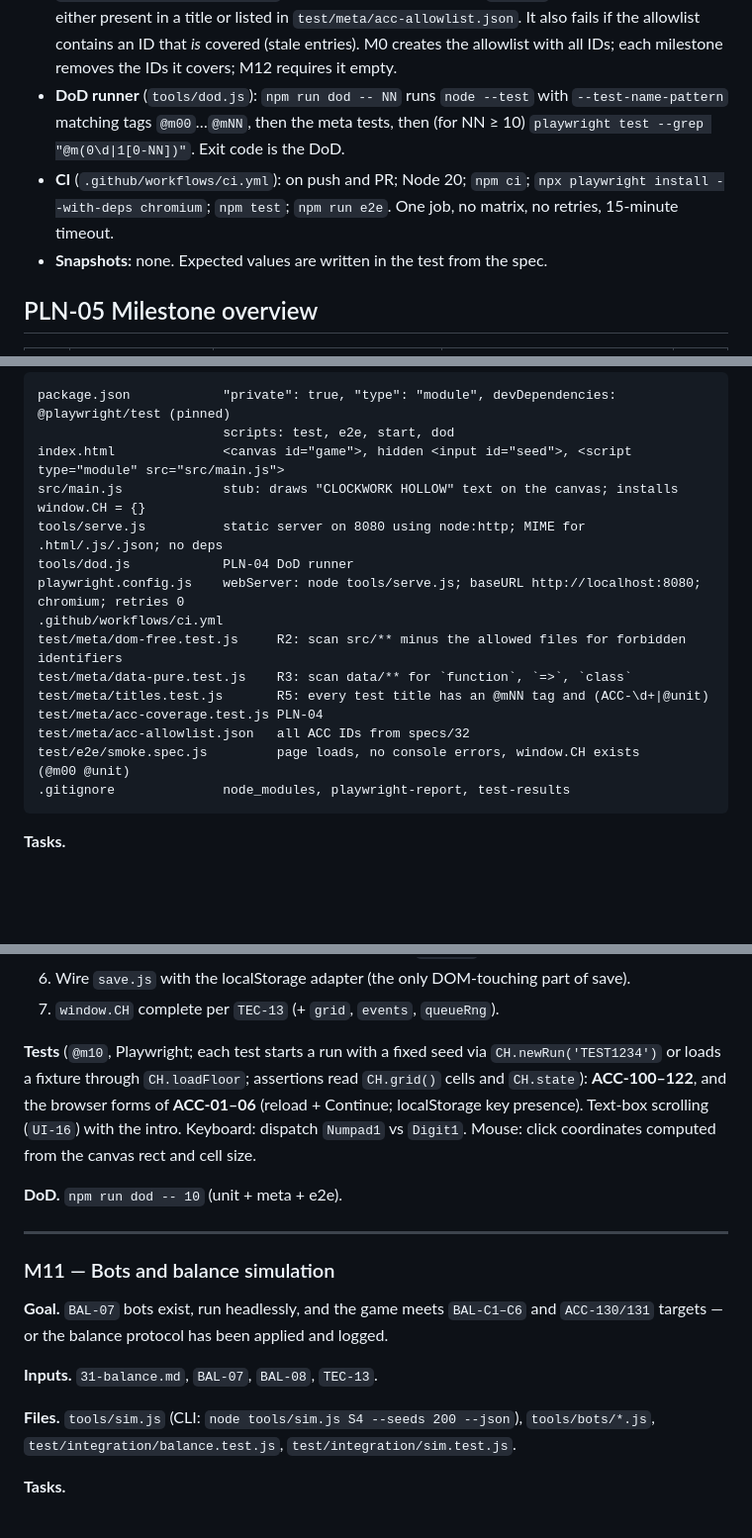
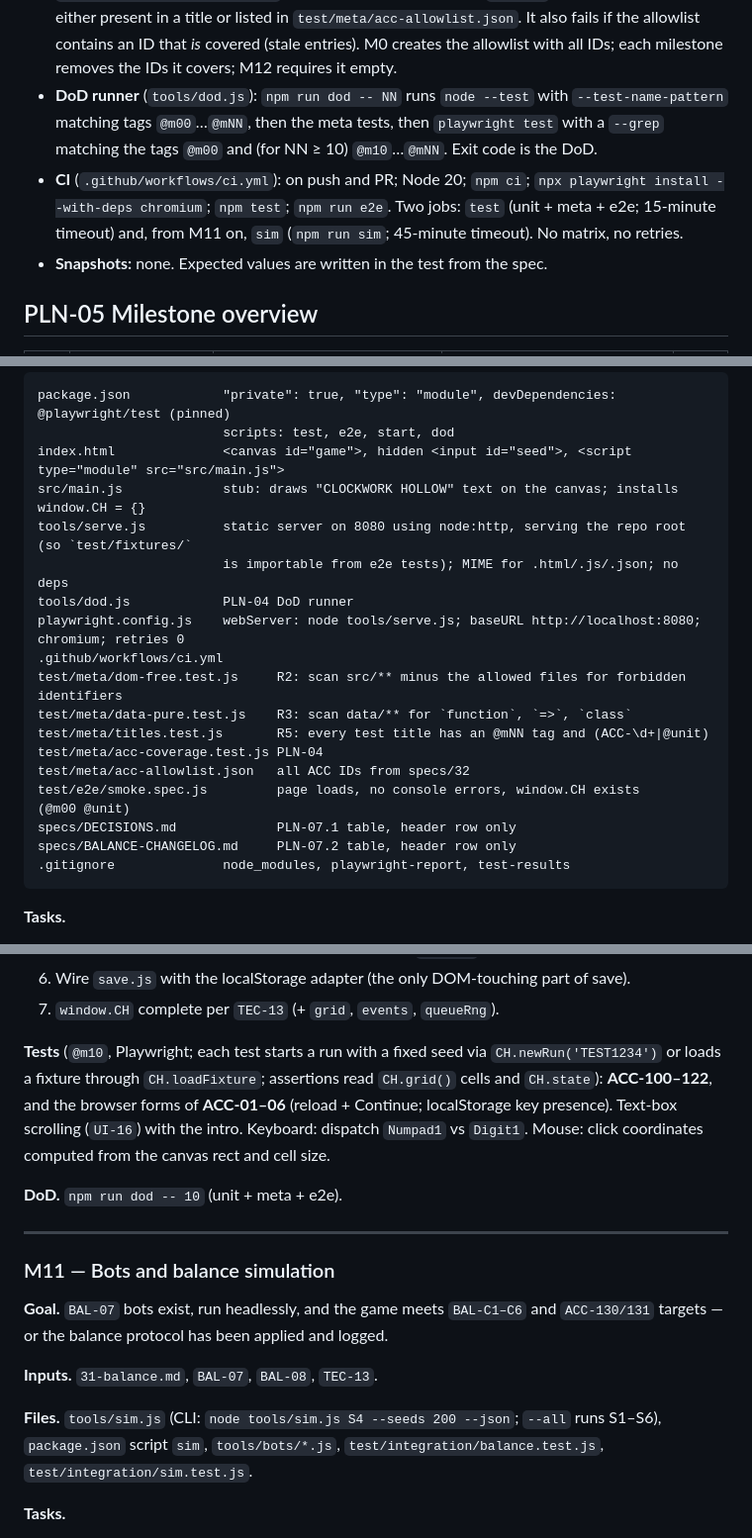
Before and after one commit to antonbobkov/vibe-rogue, a Markdown page: specs/40-implementation-plan.md, 3 parts joined by grey strips. Shown at 99% size. Drawn GitHub-style; blank space fills up the shorter version.

````diff
--- a/specs/40-implementation-plan.md
+++ b/specs/40-implementation-plan.md
@@ -116,11 +117,12 @@ Travel and Shift-run are `main.js` timers that call `act` repeatedly (`UI-13`, `
   allowlist contains an ID that *is* covered (stale entries). M0 creates the allowlist with all IDs;
   each milestone removes the IDs it covers; M12 requires it empty.
 - **DoD runner** (`tools/dod.js`): `npm run dod -- NN` runs `node --test` with
-  `--test-name-pattern` matching tags `@m00`…`@mNN`, then the meta tests, then (for NN ≥ 10)
-  `playwright test --grep "@m(0\d|1[0-NN])"`. Exit code is the DoD.
+  `--test-name-pattern` matching tags `@m00`…`@mNN`, then the meta tests, then `playwright test`
+  with a `--grep` matching the tags `@m00` and (for NN ≥ 10) `@m10`…`@mNN`. Exit code is the DoD.
 - **CI** (`.github/workflows/ci.yml`): on push and PR; Node 20; `npm ci`;
-  `npx playwright install --with-deps chromium`; `npm test`; `npm run e2e`. One job, no matrix, no
-  retries, 15-minute timeout.
+  `npx playwright install --with-deps chromium`; `npm test`; `npm run e2e`. Two jobs: `test` (unit +
+  meta + e2e; 15-minute timeout) and, from M11 on, `sim` (`npm run sim`; 45-minute timeout). No
+  matrix, no retries.
 - **Snapshots:** none. Expected values are written in the test from the spec.
 
 ## PLN-05 Milestone overview
@@ -164,7 +167,8 @@ package.json            "private": true, "type": "module", devDependencies: @pla
                         scripts: test, e2e, start, dod
 index.html              <canvas id="game">, hidden <input id="seed">, <script type="module" src="src/main.js">
 src/main.js             stub: draws "CLOCKWORK HOLLOW" text on the canvas; installs window.CH = {}
-tools/serve.js          static server on 8080 using node:http; MIME for .html/.js/.json; no deps
+tools/serve.js          static server on 8080 using node:http, serving the repo root (so `test/fixtures/`
+                        is importable from e2e tests); MIME for .html/.js/.json; no deps
 tools/dod.js            PLN-04 DoD runner
 playwright.config.js    webServer: node tools/serve.js; baseURL http://localhost:8080; chromium; retries 0
 .github/workflows/ci.yml
@@ -174,6 +178,8 @@ test/meta/titles.test.js       R5: every test title has an @mNN tag and (ACC-\d+
 test/meta/acc-coverage.test.js PLN-04
 test/meta/acc-allowlist.json   all ACC IDs from specs/32
 test/e2e/smoke.spec.js         page loads, no console errors, window.CH exists           (@m00 @unit)
+specs/DECISIONS.md             PLN-07.1 table, header row only
+specs/BALANCE-CHANGELOG.md     PLN-07.2 table, header row only
 .gitignore              node_modules, playwright-report, test-results
 ```
 
@@ -530,7 +547,7 @@ history,textbox,endingChoice,summary,pause,inspect,targeting}.js`, `src/input.js
 7. `window.CH` complete per `TEC-13` (+ `grid`, `events`, `queueRng`).
 
 **Tests** (`@m10`, Playwright; each test starts a run with a fixed seed via `CH.newRun('TEST1234')`
-or loads a fixture through `CH.loadFloor`; assertions read `CH.grid()` cells and `CH.state`):
+or loads a fixture through `CH.loadFixture`; assertions read `CH.grid()` cells and `CH.state`):
 **ACC-100–122**, and the browser forms of **ACC-01–06** (reload + Continue; localStorage key
 presence). Text-box scrolling (`UI-16`) with the intro. Keyboard: dispatch `Numpad1` vs `Digit1`.
 Mouse: click coordinates computed from the canvas rect and cell size.
@@ -546,7 +563,8 @@ targets — or the balance protocol has been applied and logged.
 
 **Inputs.** `31-balance.md`, `BAL-07`, `BAL-08`, `TEC-13`.
 
-**Files.** `tools/sim.js` (CLI: `node tools/sim.js S4 --seeds 200 --json`), `tools/bots/*.js`,
+**Files.** `tools/sim.js` (CLI: `node tools/sim.js S4 --seeds 200 --json`; `--all` runs S1–S6),
+`package.json` script `sim`, `tools/bots/*.js`,
 `test/integration/balance.test.js`, `test/integration/sim.test.js`.
 
 **Tasks.**
````
Also changed, not shown: other parts of specs/40-implementation-plan.md (+33 -18 lines), specs/30-technical.md (+22 -9 lines).
